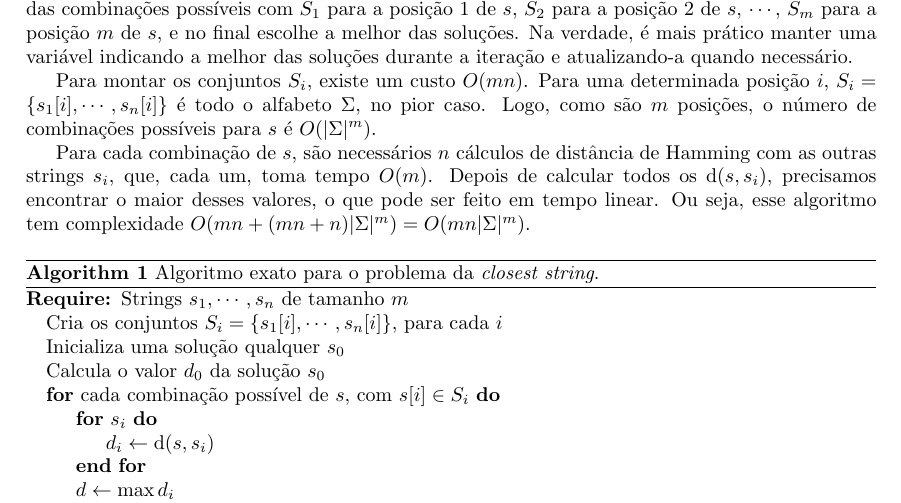
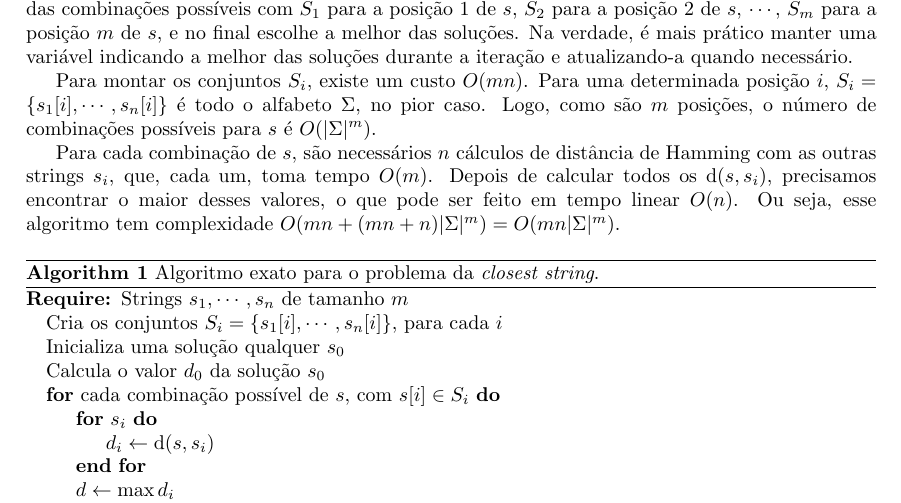
Before and after one commit to lucasresck/data-structures-algorithms, a LaTeX document (intractable_problems/partial_project/main.tex, which reads intractable_problems/partial_project/task_2.tex): part of page 2 of 6, cut so that both start at the same text. Compiled offline with pdfLaTeX.

Commit message:
Add text

```diff
--- a/intractable_problems/partial_project/task_2.tex
+++ b/intractable_problems/partial_project/task_2.tex
@@ -5,7 +5,7 @@ Sejam $s_1, \cdots, s_n$ as $n$ strings de tamanho $m$. Então, para cada posiç
 Para montar os conjuntos $S_i$, existe um custo $O(mn)$. Para uma determinada posição $i$, $S_i = \{s_1[i], \cdots, s_n[i]\}$ é todo o alfabeto $\Sigma$, no pior caso. Logo, como são $m$ posições, o número de combinações possíveis para $s$ é $O(|\Sigma|^m)$.
 
 Para cada combinação de $s$, são necessários $n$ cálculos de distância de Hamming com as outras strings $s_i$, que, cada um, toma tempo $O(m)$.
-Depois de calcular todos os $\text{d}(s, s_i)$, precisamos encontrar o maior desses valores, o que pode ser feito em tempo linear.
+Depois de calcular todos os $\text{d}(s, s_i)$, precisamos encontrar o maior desses valores, o que pode ser feito em tempo linear $O(n)$.
 Ou seja, esse algoritmo tem complexidade $O(mn + (mn+n)|\Sigma|^m) = O(mn|\Sigma|^m)$.
 
 \begin{algorithm}
```
